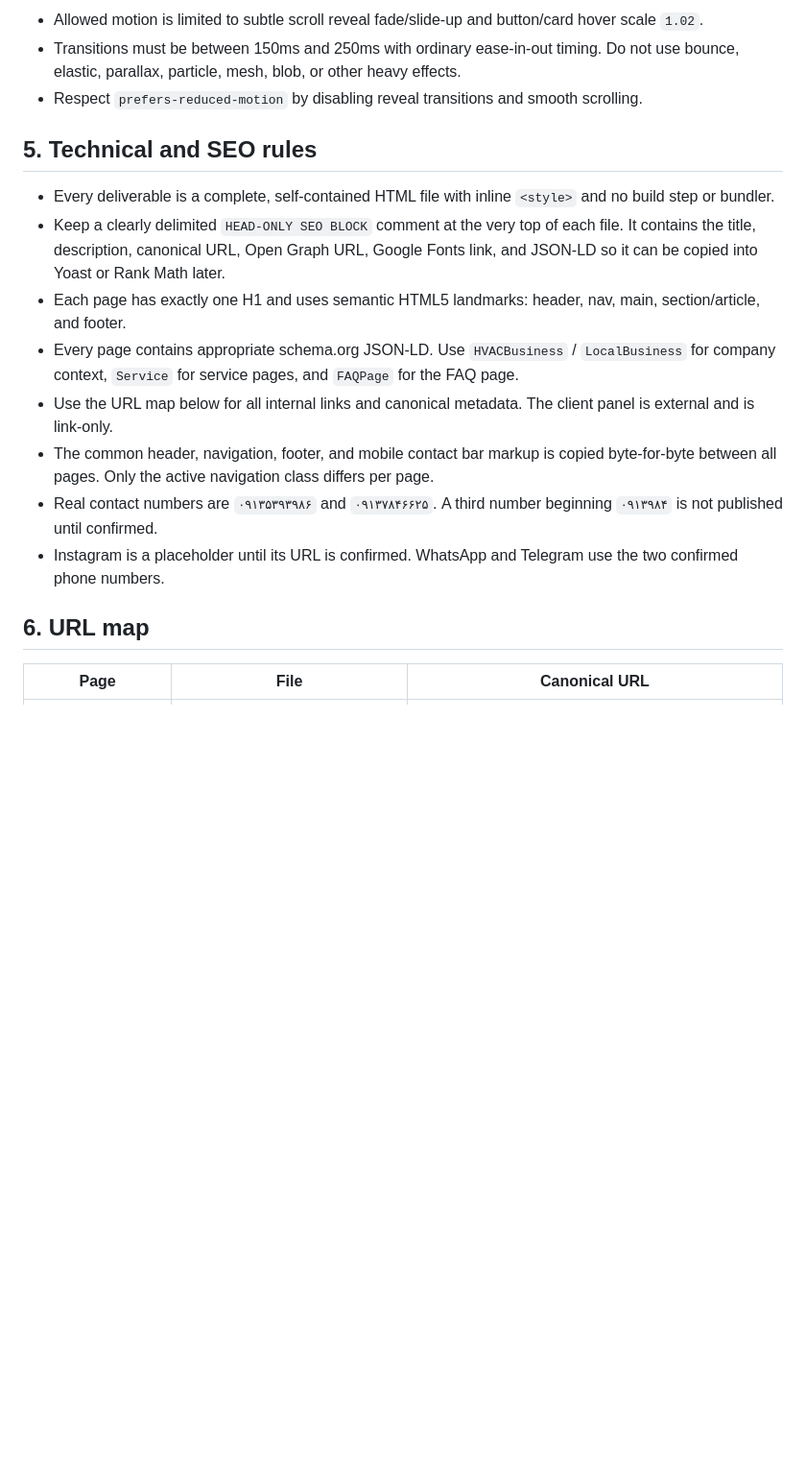
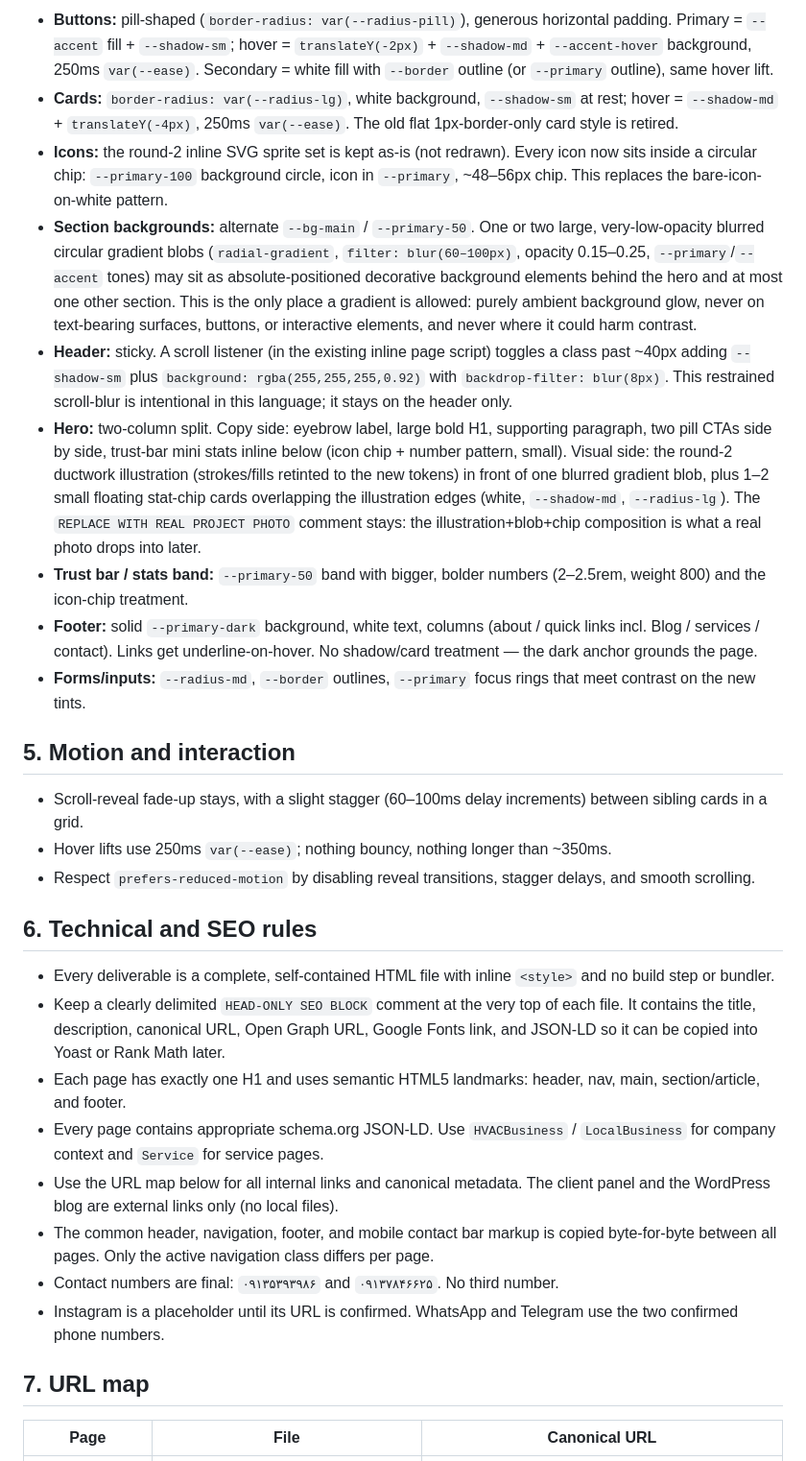
Before and after one commit to saeedamiri1997/ftparsian_website, a Markdown page: DESIGN_SYSTEM.md, the part around one of its changes. Shown at 96% size. GitHub-like rendering; blank space fills up the shorter version.

```diff
--- a/DESIGN_SYSTEM.md
+++ b/DESIGN_SYSTEM.md
@@ -50,20 +62,32 @@ Use flat, single-color surfaces from `--bg-main` and `--bg-alt`. `--success` is
 
-- Allowed motion is limited to subtle scroll reveal fade/slide-up and button/card hover scale `1.02`.
-- Transitions must be between 150ms and 250ms with ordinary ease-in-out timing. Do not use bounce, elastic, parallax, particle, mesh, blob, or other heavy effects.
-- Respect `prefers-reduced-motion` by disabling reveal transitions and smooth scrolling.
+- **Buttons:** pill-shaped (`border-radius: var(--radius-pill)`), generous horizontal padding. Primary = `--accent` fill + `--shadow-sm`; hover = `translateY(-2px)` + `--shadow-md` + `--accent-hover` background, 250ms `var(--ease)`. Secondary = white fill with `--border` outline (or `--primary` outline), same hover lift.
+- **Cards:** `border-radius: var(--radius-lg)`, white background, `--shadow-sm` at rest; hover = `--shadow-md` + `translateY(-4px)`, 250ms `var(--ease)`. The old flat 1px-border-only card style is retired.
+- **Icons:** the round-2 inline SVG sprite set is kept as-is (not redrawn). Every icon now sits inside a circular chip: `--primary-100` background circle, icon in `--primary`, ~48–56px chip. This replaces the bare-icon-on-white pattern.
+- **Section backgrounds:** alternate `--bg-main` / `--primary-50`. One or two large, very-low-opacity blurred circular gradient blobs (`radial-gradient`, `filter: blur(60–100px)`, opacity 0.15–0.25, `--primary`/`--accent` tones) may sit as absolute-positioned decorative background elements behind the hero and at most one other section. This is the only place a gradient is allowed: purely ambient background glow, never on text-bearing surfaces, buttons, or interactive elements, and never where it could harm contrast.
+- **Header:** sticky. A scroll listener (in the existing inline page script) toggles a class past ~40px adding `--shadow-sm` plus `background: rgba(255,255,255,0.92)` with `backdrop-filter: blur(8px)`. This restrained scroll-blur is intentional in this language; it stays on the header only.
+- **Hero:** two-column split. Copy side: eyebrow label, large bold H1, supporting paragraph, two pill CTAs side by side, trust-bar mini stats inline below (icon chip + number pattern, small). Visual side: the round-2 ductwork illustration (strokes/fills retinted to the new tokens) in front of one blurred gradient blob, plus 1–2 small floating stat-chip cards overlapping the illustration edges (white, `--shadow-md`, `--radius-lg`). The `REPLACE WITH REAL PROJECT PHOTO` comment stays: the illustration+blob+chip composition is what a real photo drops into later.
+- **Trust bar / stats band:** `--primary-50` band with bigger, bolder numbers (2–2.5rem, weight 800) and the icon-chip treatment.
+- **Footer:** solid `--primary-dark` background, white text, columns (about / quick links incl. Blog / services / contact). Links get underline-on-hover. No shadow/card treatment — the dark anchor grounds the page.
+- **Forms/inputs:** `--radius-md`, `--border` outlines, `--primary` focus rings that meet contrast on the new tints.
 
-## 5. Technical and SEO rules
+## 5. Motion and interaction
+
+- Scroll-reveal fade-up stays, with a slight stagger (60–100ms delay increments) between sibling cards in a grid.
+- Hover lifts use 250ms `var(--ease)`; nothing bouncy, nothing longer than ~350ms.
+- Respect `prefers-reduced-motion` by disabling reveal transitions, stagger delays, and smooth scrolling.
+
+## 6. Technical and SEO rules
 
 - Every deliverable is a complete, self-contained HTML file with inline `<style>` and no build step or bundler.
 - Keep a clearly delimited `HEAD-ONLY SEO BLOCK` comment at the very top of each file. It contains the title, description, canonical URL, Open Graph URL, Google Fonts link, and JSON-LD so it can be copied into Yoast or Rank Math later.
 - Each page has exactly one H1 and uses semantic HTML5 landmarks: header, nav, main, section/article, and footer.
-- Every page contains appropriate schema.org JSON-LD. Use `HVACBusiness` / `LocalBusiness` for company context, `Service` for service pages, and `FAQPage` for the FAQ page.
-- Use the URL map below for all internal links and canonical metadata. The client panel is external and is link-only.
+- Every page contains appropriate schema.org JSON-LD. Use `HVACBusiness` / `LocalBusiness` for company context and `Service` for service pages.
+- Use the URL map below for all internal links and canonical metadata. The client panel and the WordPress blog are external links only (no local files).
 - The common header, navigation, footer, and mobile contact bar markup is copied byte-for-byte between all pages. Only the active navigation class differs per page.
-- Real contact numbers are `۰۹۱۳۵۳۹۳۹۸۶` and `۰۹۱۳۷۸۴۶۶۲۵`. A third number beginning `۰۹۱۳۹۸۴` is not published until confirmed.
+- Contact numbers are final: `۰۹۱۳۵۳۹۳۹۸۶` and `۰۹۱۳۷۸۴۶۶۲۵`. No third number.
 - Instagram is a placeholder until its URL is confirmed. WhatsApp and Telegram use the two confirmed phone numbers.
 
-## 6. URL map
+## 7. URL map
 
 | Page | File | Canonical URL |
 | --- | --- | --- |
```
Also changed, not shown: other parts of DESIGN_SYSTEM.md (+45 -33 lines).
